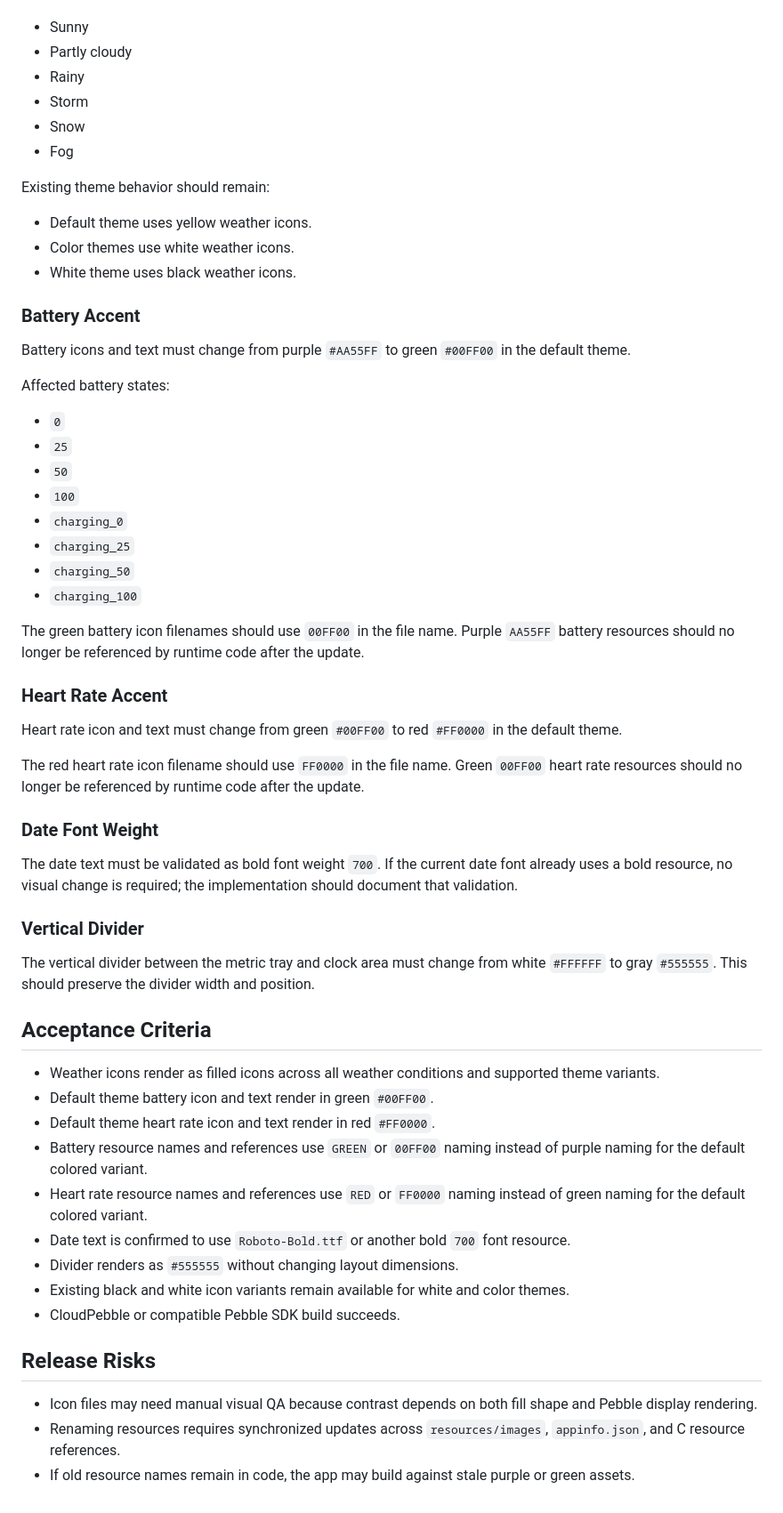
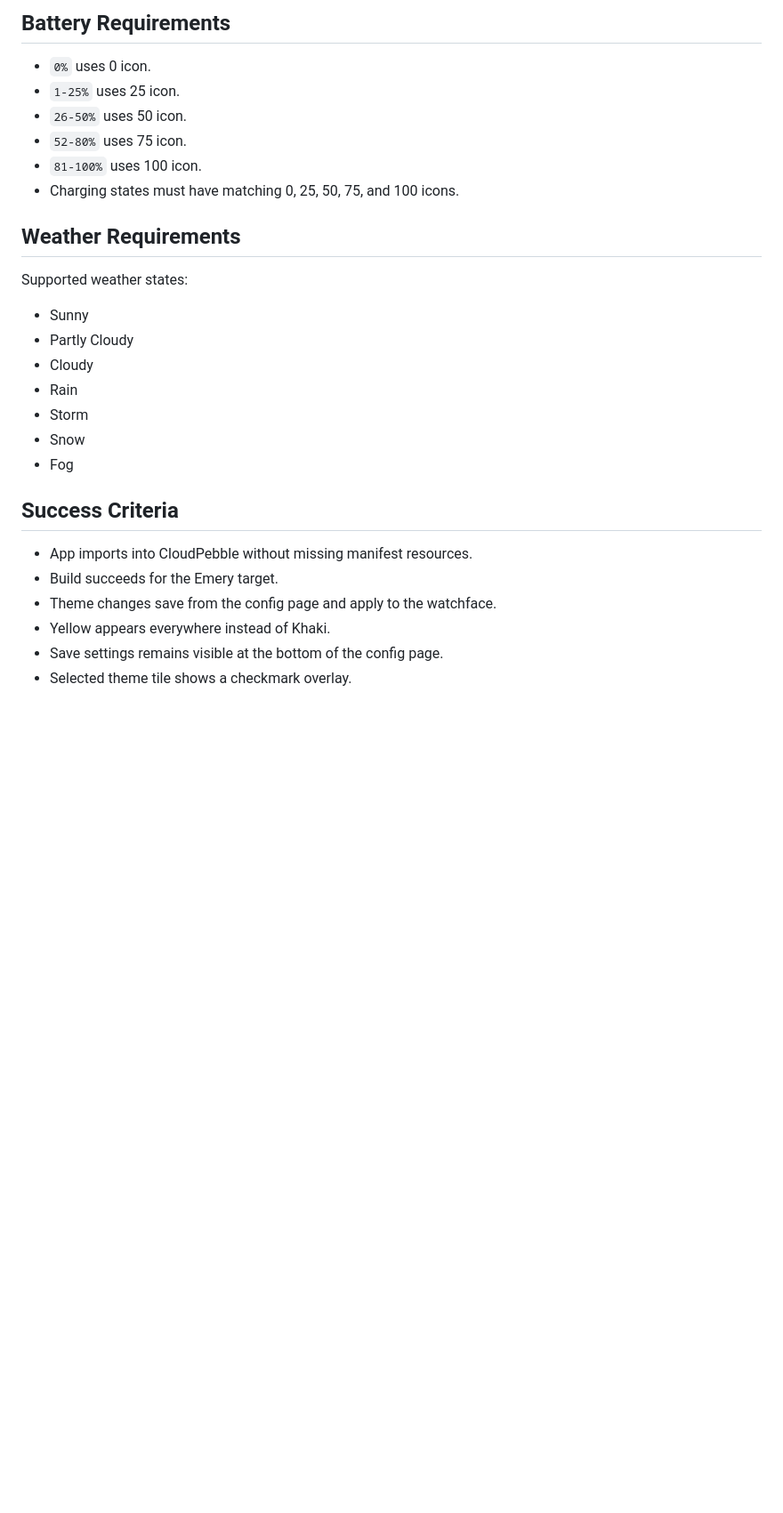
Before and after one commit to lyle-morris/DayPal, a Markdown page: docs/PRD_DAYPAL_1.5.0.md, the part around one of its changes. Shown at 89% size. GitHub-like rendering; blank space fills up the shorter version.

```diff
--- a/docs/PRD_DAYPAL_1.5.0.md
+++ b/docs/PRD_DAYPAL_1.5.0.md
@@ -31,62 +66,29 @@ Affected weather states:
+## Battery Requirements
+
+- `0%` uses 0 icon.
+- `1-25%` uses 25 icon.
+- `26-50%` uses 50 icon.
+- `52-80%` uses 75 icon.
+- `81-100%` uses 100 icon.
+- Charging states must have matching 0, 25, 50, 75, and 100 icons.
+
+## Weather Requirements
+
+Supported weather states:
 
 - Sunny
-- Partly cloudy
-- Rainy
+- Partly Cloudy
+- Cloudy
+- Rain
 - Storm
 - Snow
 - Fog
 
-Existing theme behavior should remain:
+## Success Criteria
 
-- Default theme uses yellow weather icons.
-- Color themes use white weather icons.
-- White theme uses black weather icons.
-
-### Battery Accent
-
-Battery icons and text must change from purple `#AA55FF` to green `#00FF00` in the default theme.
-
-Affected battery states:
-
-- `0`
-- `25`
-- `50`
-- `100`
-- `charging_0`
-- `charging_25`
-- `charging_50`
-- `charging_100`
-
-The green battery icon filenames should use `00FF00` in the file name. Purple `AA55FF` battery resources should no longer be referenced by runtime code after the update.
-
-### Heart Rate Accent
-
-Heart rate icon and text must change from green `#00FF00` to red `#FF0000` in the default theme.
-
-The red heart rate icon filename should use `FF0000` in the file name. Green `00FF00` heart rate resources should no longer be referenced by runtime code after the update.
-
-### Date Font Weight
-
-The date text must be validated as bold font weight `700`. If the current date font already uses a bold resource, no visual change is required; the implementation should document that validation.
-
-### Vertical Divider
-
-The vertical divider between the metric tray and clock area must change from white `#FFFFFF` to gray `#555555`. This should preserve the divider width and position.
-
-## Acceptance Criteria
-
-- Weather icons render as filled icons across all weather conditions and supported theme variants.
-- Default theme battery icon and text render in green `#00FF00`.
-- Default theme heart rate icon and text render in red `#FF0000`.
-- Battery resource names and references use `GREEN` or `00FF00` naming instead of purple naming for the default colored variant.
-- Heart rate resource names and references use `RED` or `FF0000` naming instead of green naming for the default colored variant.
-- Date text is confirmed to use `Roboto-Bold.ttf` or another bold `700` font resource.
-- Divider renders as `#555555` without changing layout dimensions.
-- Existing black and white icon variants remain available for white and color themes.
-- CloudPebble or compatible Pebble SDK build succeeds.
-
-## Release Risks
-
-- Icon files may need manual visual QA because contrast depends on both fill shape and Pebble display rendering.
-- Renaming resources requires synchronized updates across `resources/images`, `appinfo.json`, and C resource references.
-- If old resource names remain in code, the app may build against stale purple or green assets.
+- App imports into CloudPebble without missing manifest resources.
+- Build succeeds for the Emery target.
+- Theme changes save from the config page and apply to the watchface.
+- Yellow appears everywhere instead of Khaki.
+- Save settings remains visible at the bottom of the config page.
+- Selected theme tile shows a checkmark overlay.
```
Also changed, not shown: other parts of docs/PRD_DAYPAL_1.5.0.md (+50 -15 lines).
